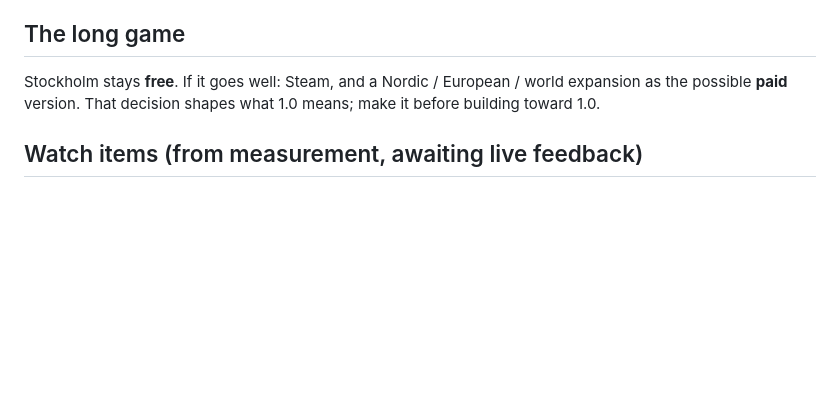
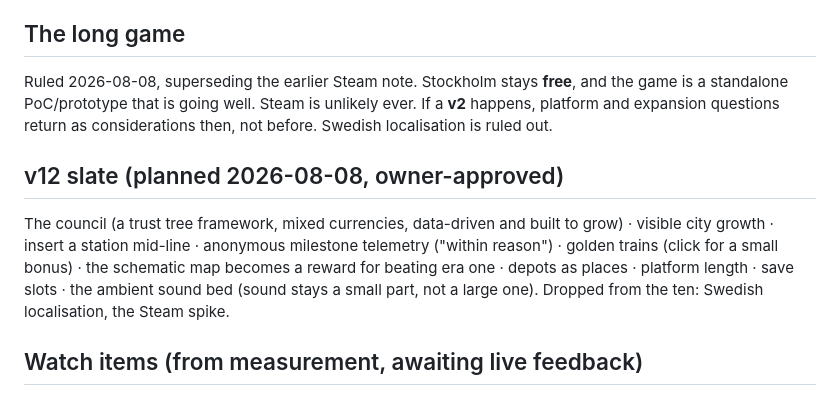
Before and after one commit to MMacLaine/tunnelbana, a Markdown page: ROADMAP.md, the part around the change. Drawn GitHub-style; blank space fills up the shorter version.

```diff
--- a/ROADMAP.md
+++ b/ROADMAP.md
@@ -63,9 +63,21 @@ away-report note.
 
 ## The long game
 
-Stockholm stays **free**. If it goes well: Steam, and a Nordic / European /
-world expansion as the possible **paid** version. That decision shapes what
-1.0 means; make it before building toward 1.0.
+Ruled 2026-08-08, superseding the earlier Steam note. Stockholm stays
+**free**, and the game is a standalone PoC/prototype that is going well.
+Steam is unlikely ever. If a **v2** happens, platform and expansion
+questions return as considerations then, not before. Swedish localisation
+is ruled out.
+
+## v12 slate (planned 2026-08-08, owner-approved)
+
+The council (a trust tree framework, mixed currencies, data-driven and
+built to grow) · visible city growth · insert a station mid-line · anonymous
+milestone telemetry ("within reason") · golden trains (click for a small
+bonus) · the schematic map becomes a reward for beating era one · depots as
+places · platform length · save slots · the ambient sound bed (sound stays
+a small part, not a large one). Dropped from the ten: Swedish localisation,
+the Steam spike.
 
 ## Watch items (from measurement, awaiting live feedback)
 
```
Also changed, not shown: DESIGN-HANDOVER-04.md (added, +73 -0 lines).
